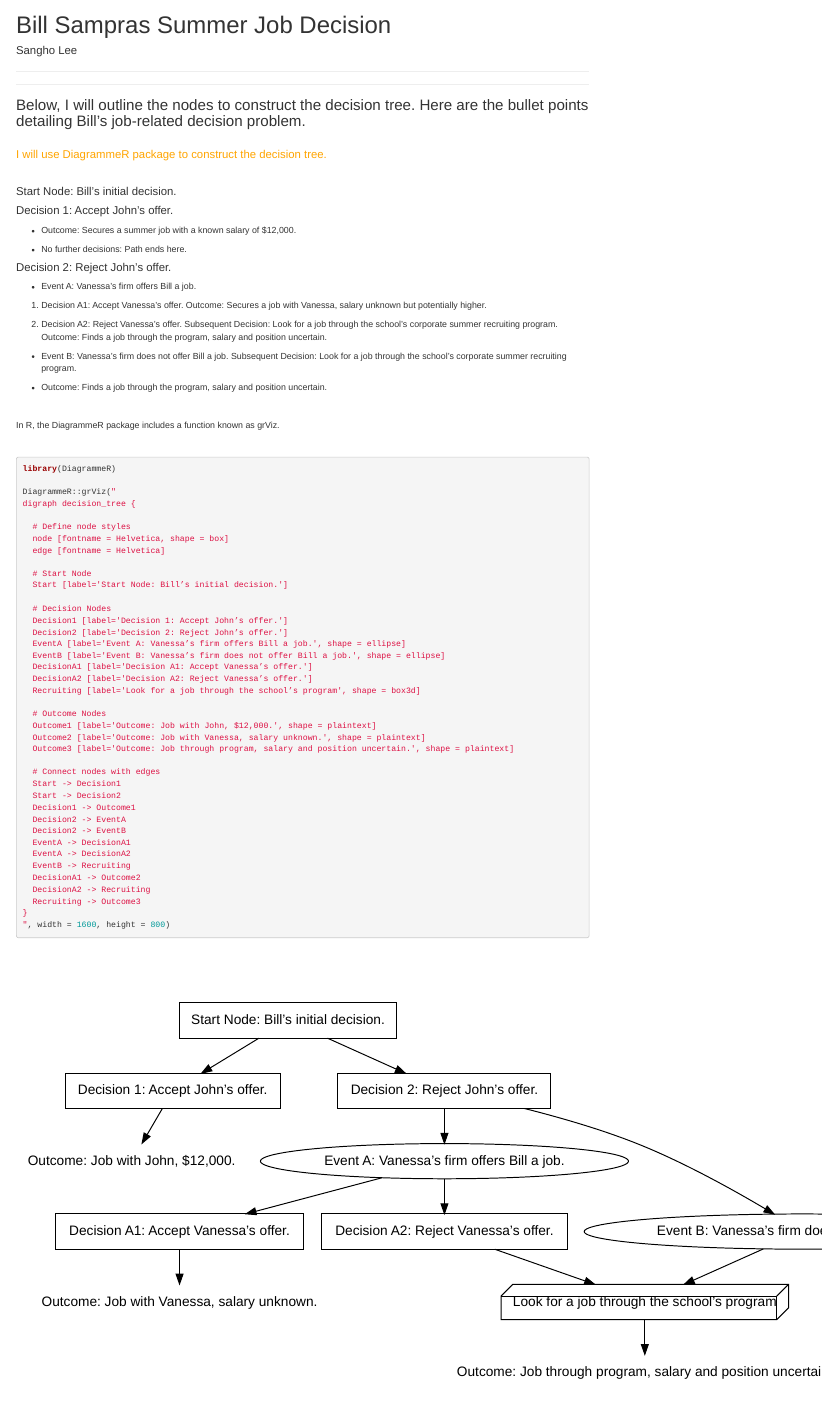
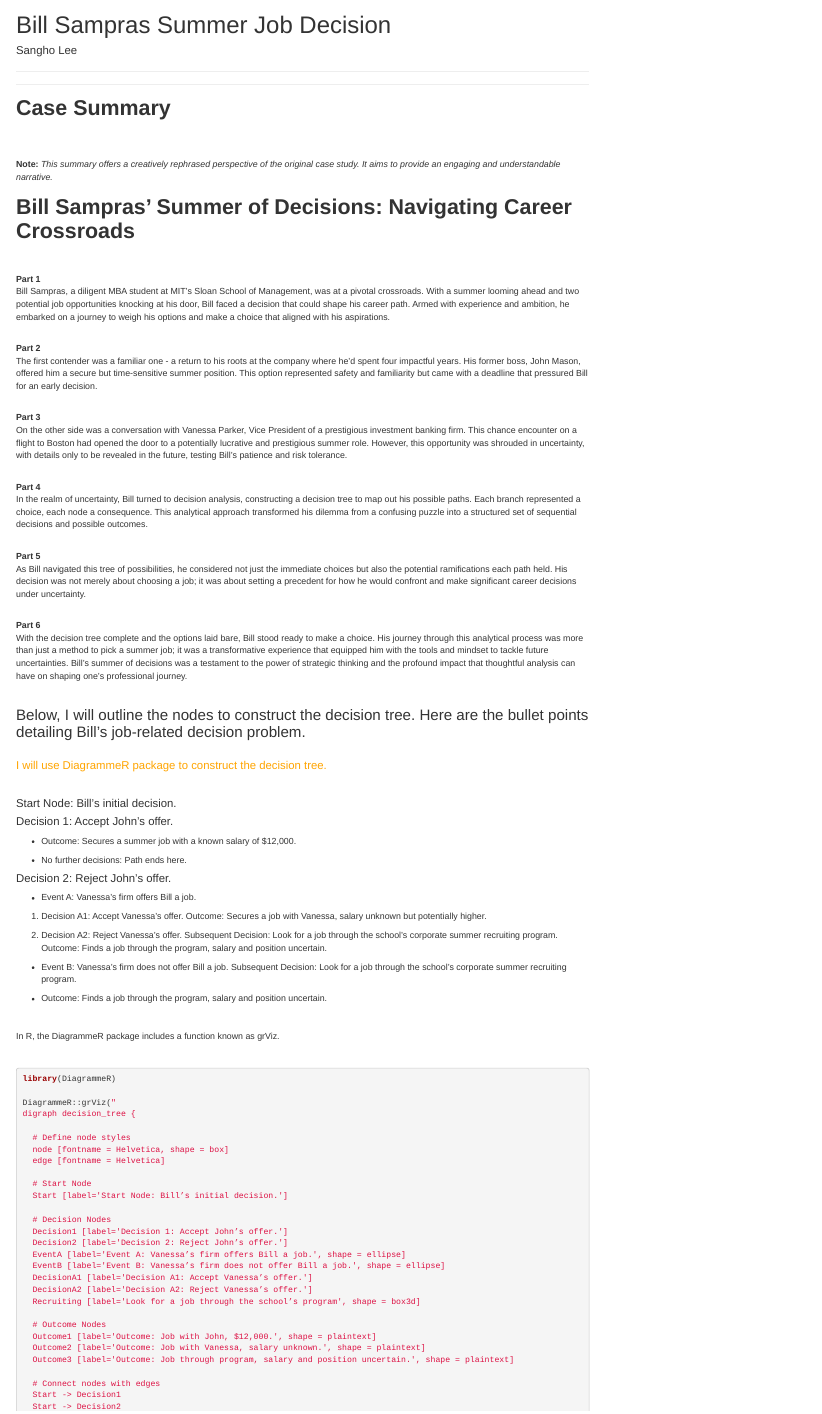
Before and after one commit to slee8495/Data_Models_Decisions_Chapter_1_bill_sampras_summer_job_decision, an R Markdown document (analysis_bill_sampras_summer_job_decision.Rmd): the page in a window 1100 px wide, from its top. The pictures show the output file www/analysis_bill_sampras_summer_job_decision.html that the author committed with the source, opened offline.

Commit message:
03232024

```diff
--- a/analysis_bill_sampras_summer_job_decision.Rmd
+++ b/analysis_bill_sampras_summer_job_decision.Rmd
@@ -32,6 +32,35 @@
 ------------------------------------------------------------------------
 
 ------------------------------------------------------------------------
+
+# **Case Summary**
+<br><br>
+
+**Note:** *This summary offers a creatively rephrased perspective of the
+original case study. It aims to provide an engaging and understandable
+narrative.*
+
+# **Bill Sampras' Summer of Decisions: Navigating Career Crossroads** <br><br>
+
+**Part 1**<br>
+Bill Sampras, a diligent MBA student at MIT's Sloan School of Management, was at a pivotal crossroads. With a summer looming ahead and two potential job opportunities knocking at his door, Bill faced a decision that could shape his career path. Armed with experience and ambition, he embarked on a journey to weigh his options and make a choice that aligned with his aspirations.<br><br>
+
+**Part 2**<br>
+The first contender was a familiar one - a return to his roots at the company where he'd spent four impactful years. His former boss, John Mason, offered him a secure but time-sensitive summer position. This option represented safety and familiarity but came with a deadline that pressured Bill for an early decision.<br><br>
+
+**Part 3**<br>
+On the other side was a conversation with Vanessa Parker, Vice President of a prestigious investment banking firm. This chance encounter on a flight to Boston had opened the door to a potentially lucrative and prestigious summer role. However, this opportunity was shrouded in uncertainty, with details only to be revealed in the future, testing Bill's patience and risk tolerance.<br><br>
+
+**Part 4**<br>
+In the realm of uncertainty, Bill turned to decision analysis, constructing a decision tree to map out his possible paths. Each branch represented a choice, each node a consequence. This analytical approach transformed his dilemma from a confusing puzzle into a structured set of sequential decisions and possible outcomes.<br><br>
+
+**Part 5**<br>
+As Bill navigated this tree of possibilities, he considered not just the immediate choices but also the potential ramifications each path held. His decision was not merely about choosing a job; it was about setting a precedent for how he would confront and make significant career decisions under uncertainty.<br><br>
+
+**Part 6**<br>
+With the decision tree complete and the options laid bare, Bill stood ready to make a choice. His journey through this analytical process was more than just a method to pick a summer job; it was a transformative experience that equipped him with the tools and mindset to tackle future uncertainties. Bill's summer of decisions was a testament to the power of strategic thinking and the profound impact that thoughtful analysis can have on shaping one's professional journey.<br><br>
+
+
 
 ### Below, I will outline the nodes to construct the decision tree. Here are the bullet points detailing Bill's job-related decision problem.
 
```
Also changed, not shown: bill_sampras_summer_job_decision.R (+1 -37 lines), bill_sampras_summer_job_decision 2.html (deleted), bill_sampras_summer_job_decision 3.html (deleted), www/analysis_bill_sampras_summer_job_decision.html, 2 other files.
